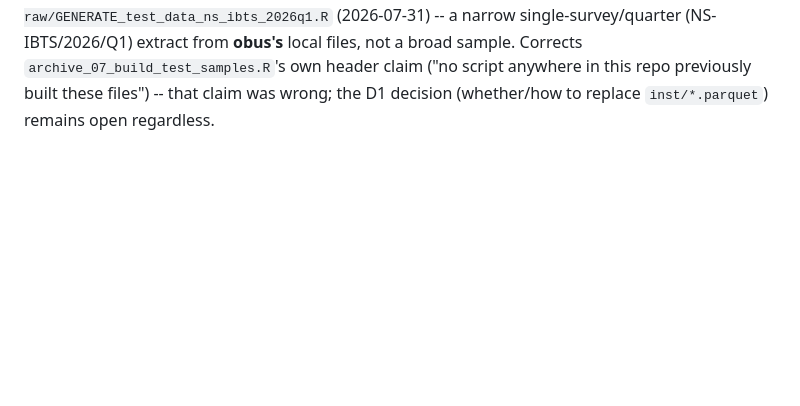
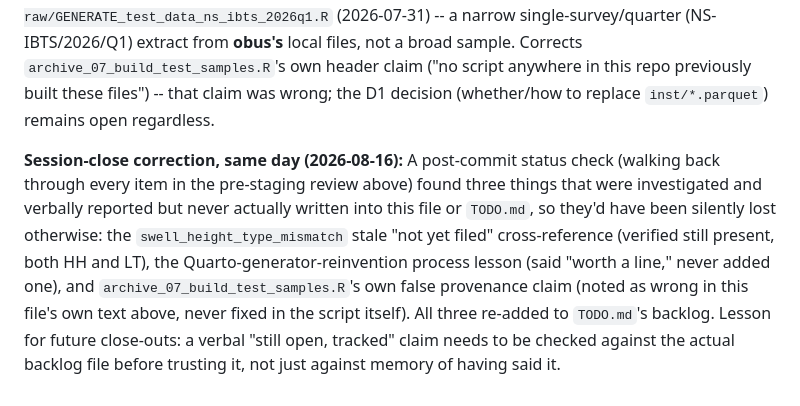
Before and after one commit to einarhjorleifsson/opus, a Markdown page: AGENTS.md, the part around the change. GitHub-like rendering; blank space fills up the shorter version.

```diff
--- a/AGENTS.md
+++ b/AGENTS.md
@@ -348,3 +348,5 @@ Fix: removed `GLOBAL_SENTINELS`/`replace_sentinels()` entirely from both scripts
 - `col_labels`'s silent-field-drop hazard (see above) -- consider making its apply loop reject unexpected keys instead of silently ignoring them.
 
 Found the real provenance of `inst/*.parquet` along the way: `data-raw/GENERATE_test_data_ns_ibts_2026q1.R` (2026-07-31) -- a narrow single-survey/quarter (NS-IBTS/2026/Q1) extract from **obus's** local files, not a broad sample. Corrects `archive_07_build_test_samples.R`'s own header claim ("no script anywhere in this repo previously built these files") -- that claim was wrong; the D1 decision (whether/how to replace `inst/*.parquet`) remains open regardless.
+
+**Session-close correction, same day (2026-08-16):** A post-commit status check (walking back through every item in the pre-staging review above) found three things that were investigated and verbally reported but never actually written into this file or `TODO.md`, so they'd have been silently lost otherwise: the `swell_height_type_mismatch` stale "not yet filed" cross-reference (verified still present, both HH and LT), the Quarto-generator-reinvention process lesson (said "worth a line," never added one), and `archive_07_build_test_samples.R`'s own false provenance claim (noted as wrong in this file's own text above, never fixed in the script itself). All three re-added to `TODO.md`'s backlog. Lesson for future close-outs: a verbal "still open, tracked" claim needs to be checked against the actual backlog file before trusting it, not just against memory of having said it.
```
Also changed, not shown: TODO.md (+3 -0 lines).
